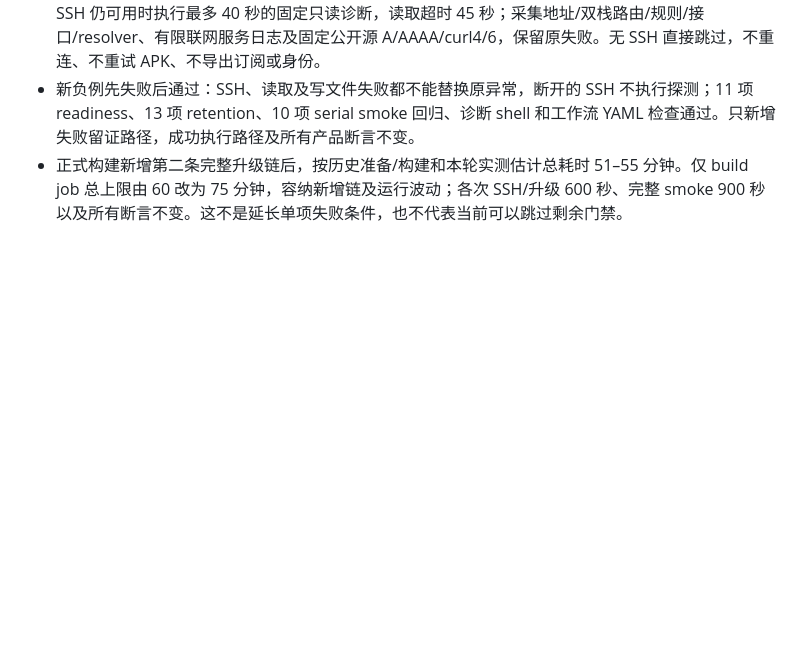
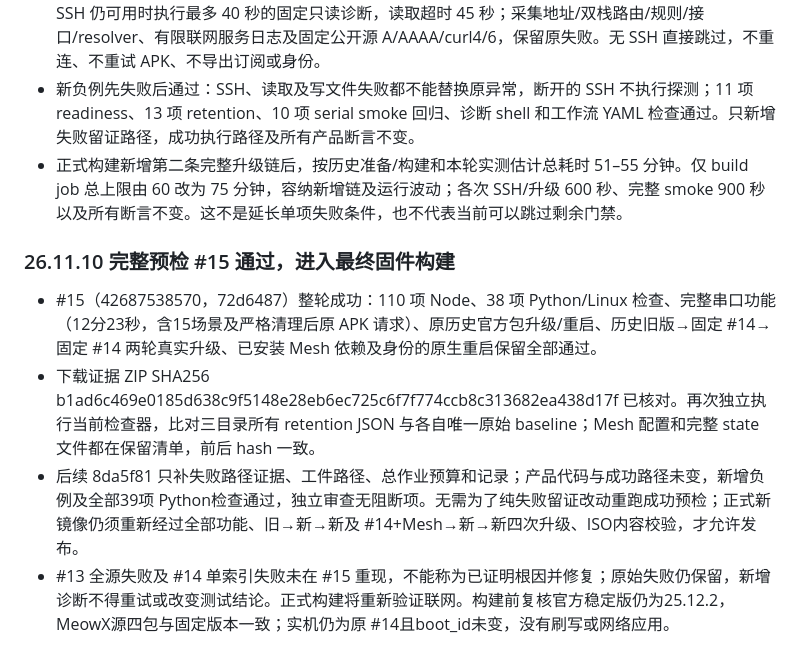
Before and after one commit to Johnnnypro/JohnnyWrt, a Markdown page: MAINTENANCE.md, the part around the change. GitHub-like rendering; blank space fills up the shorter version.

Commit message:
docs: record complete source and upgrade preflight evidence

```diff
--- a/MAINTENANCE.md
+++ b/MAINTENANCE.md
@@ -436,3 +436,10 @@
 - 修补留证遗漏：preflight 原来只上传 Mesh 日志/retention，未上传已生成的失败磁盘和屏幕。现在三个升级目录都收集失败磁盘/截图/网络日志；正式构建补同类路径。test-sysupgrade 只在失败且已有 SSH 仍可用时执行最多 40 秒的固定只读诊断，读取超时 45 秒；采集地址/双栈路由/规则/接口/resolver、有限联网服务日志及固定公开源 A/AAAA/curl4/6，保留原失败。无 SSH 直接跳过，不重连、不重试 APK、不导出订阅或身份。
 - 新负例先失败后通过：SSH、读取及写文件失败都不能替换原异常，断开的 SSH 不执行探测；11 项 readiness、13 项 retention、10 项 serial smoke 回归、诊断 shell 和工作流 YAML 检查通过。只新增失败留证路径，成功执行路径及所有产品断言不变。
 - 正式构建新增第二条完整升级链后，按历史准备/构建和本轮实测估计总耗时 51–55 分钟。仅 build job 总上限由 60 改为 75 分钟，容纳新增链及运行波动；各次 SSH/升级 600 秒、完整 smoke 900 秒以及所有断言不变。这不是延长单项失败条件，也不代表当前可以跳过剩余门禁。
+
+### 26.11.10 完整预检 #15 通过，进入最终固件构建
+
+- #15（42687538570，72d6487）整轮成功：110 项 Node、38 项 Python/Linux 检查、完整串口功能（12分23秒，含15场景及严格清理后原 APK 请求）、原历史官方包升级/重启、历史旧版→固定 #14→固定 #14 两轮真实升级、已安装 Mesh 依赖及身份的原生重启保留全部通过。
+- 下载证据 ZIP SHA256 b1ad6c469e0185d638c9f5148e28eb6ec725c6f7f774ccb8c313682ea438d17f 已核对。再次独立执行当前检查器，比对三目录所有 retention JSON 与各自唯一原始 baseline；Mesh 配置和完整 state 文件都在保留清单，前后 hash 一致。
+- 后续 8da5f81 只补失败路径证据、工件路径、总作业预算和记录；产品代码与成功路径未变，新增负例及全部39项 Python检查通过，独立审查无阻断项。无需为了纯失败留证改动重跑成功预检；正式新镜像仍须重新经过全部功能、旧→新→新及 #14+Mesh→新→新四次升级、ISO内容校验，才允许发布。
+- #13 全源失败及 #14 单索引失败未在 #15 重现，不能称为已证明根因并修复；原始失败仍保留，新增诊断不得重试或改变测试结论。正式构建将重新验证联网。构建前复核官方稳定版仍为25.12.2，MeowX源四包与固定版本一致；实机仍为原 #14且boot_id未变，没有刷写或网络应用。
```
